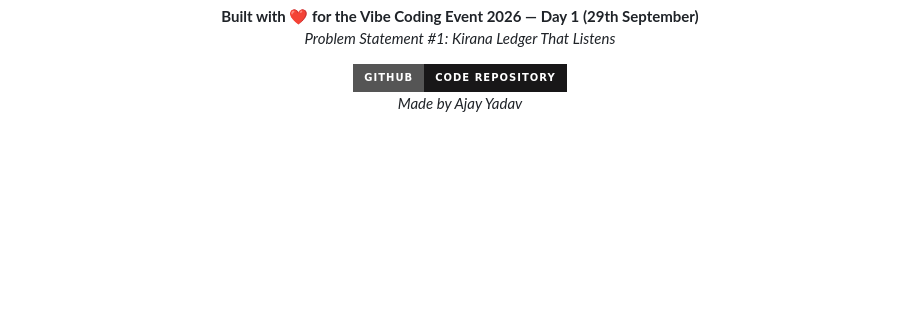
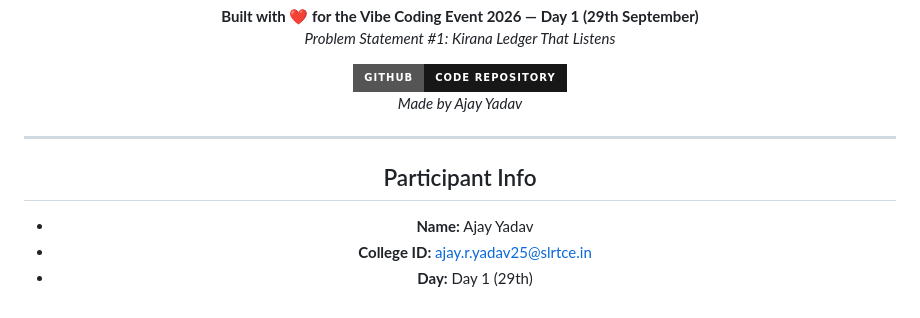
Before and after one commit to ajayXcode/kirana-stores, a Markdown page: README.md, the part around the change. Drawn GitHub-style; badges without logos; blank space fills up the shorter version.

Commit message:
docs: add Participant Info section to README

```diff
--- a/README.md
+++ b/README.md
@@ -424,4 +424,11 @@ _Problem Statement #1: Kirana Ledger That Listens_
 
 _Made by Ajay Yadav_
 
+---
+
+## Participant Info
+- **Name:** Ajay Yadav
+- **College ID:** ajay.r.yadav25@slrtce.in
+- **Day:** Day 1 (29th)
+
 </div>
```
